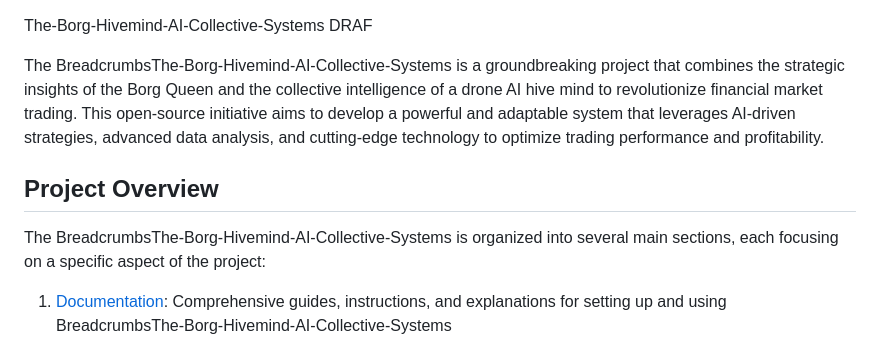
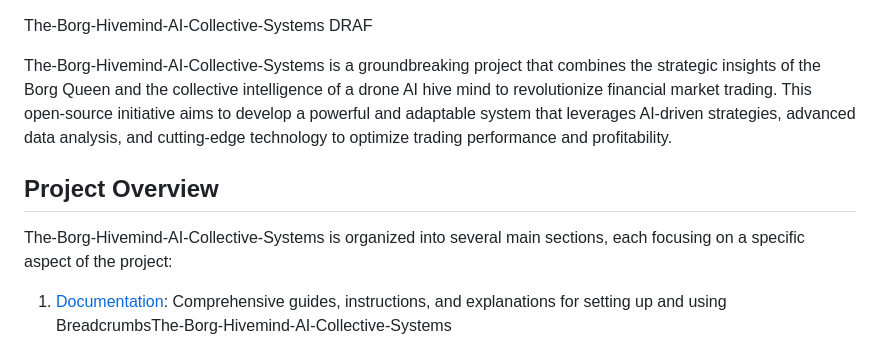
Before and after one commit to drspeaker/The-Borg-Hive-mind-AI-Collective-System, a Markdown page: README.md, the part around the change. GitHub-like rendering.

```diff
--- a/README.md
+++ b/README.md
@@ -1,10 +1,10 @@
 The-Borg-Hivemind-AI-Collective-Systems    DRAF
 
-The BreadcrumbsThe-Borg-Hivemind-AI-Collective-Systems is a groundbreaking project that combines the strategic insights of the Borg Queen and the collective intelligence of a drone AI hive mind to revolutionize financial market trading. This open-source initiative aims to develop a powerful and adaptable system that leverages AI-driven strategies, advanced data analysis, and cutting-edge technology to optimize trading performance and profitability.
+The-Borg-Hivemind-AI-Collective-Systems is a groundbreaking project that combines the strategic insights of the Borg Queen and the collective intelligence of a drone AI hive mind to revolutionize financial market trading. This open-source initiative aims to develop a powerful and adaptable system that leverages AI-driven strategies, advanced data analysis, and cutting-edge technology to optimize trading performance and profitability.
 
 ## Project Overview
 
-The BreadcrumbsThe-Borg-Hivemind-AI-Collective-Systems is organized into several main sections, each focusing on a specific aspect of the project:
+The-Borg-Hivemind-AI-Collective-Systems is organized into several main sections, each focusing on a specific aspect of the project:
 
 1. [Documentation](./Documentation): Comprehensive guides, instructions, and explanations for setting up and using BreadcrumbsThe-Borg-Hivemind-AI-Collective-Systems
 
```
